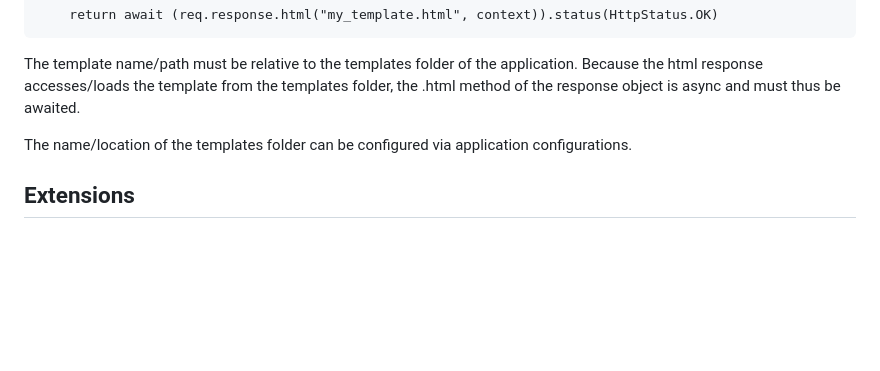
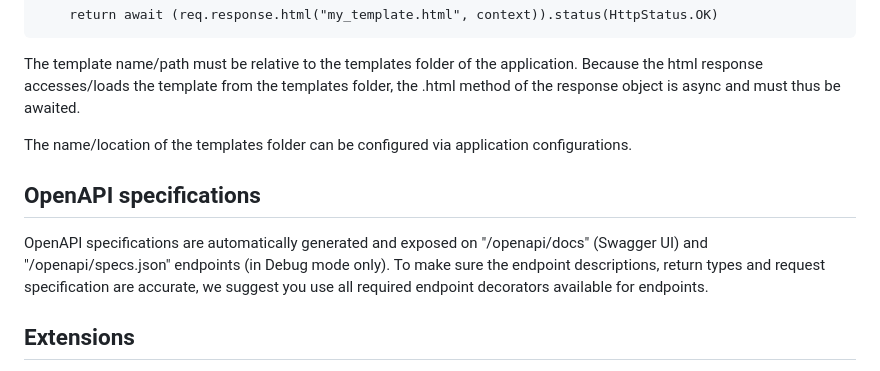
Before and after one commit to MarkoSterk/PyJolt, a Markdown page: README.md, the part around the change. Drawn GitHub-style; blank space fills up the shorter version.

Commit message:
Append readme - OpenApi

```diff
--- a/README.md
+++ b/README.md
@@ -442,6 +442,12 @@ from the templates folder, the .html method of the response object is async and
 
 The name/location of the templates folder can be configured via application configurations.
 
+## OpenAPI specifications
+
+OpenAPI specifications are automatically generated and exposed on "/openapi/docs" (Swagger UI) and "/openapi/specs.json" endpoints (in Debug mode only).
+To make sure the endpoint descriptions, return types and request specification are accurate, we suggest you use all required endpoint decorators available for
+endpoints.
+
 ## Extensions
 PyJolt has a few built-in extensions that can be used ad configured for database connection/management, task scheduling, authentication and
 interfacing with LLMs.
```
